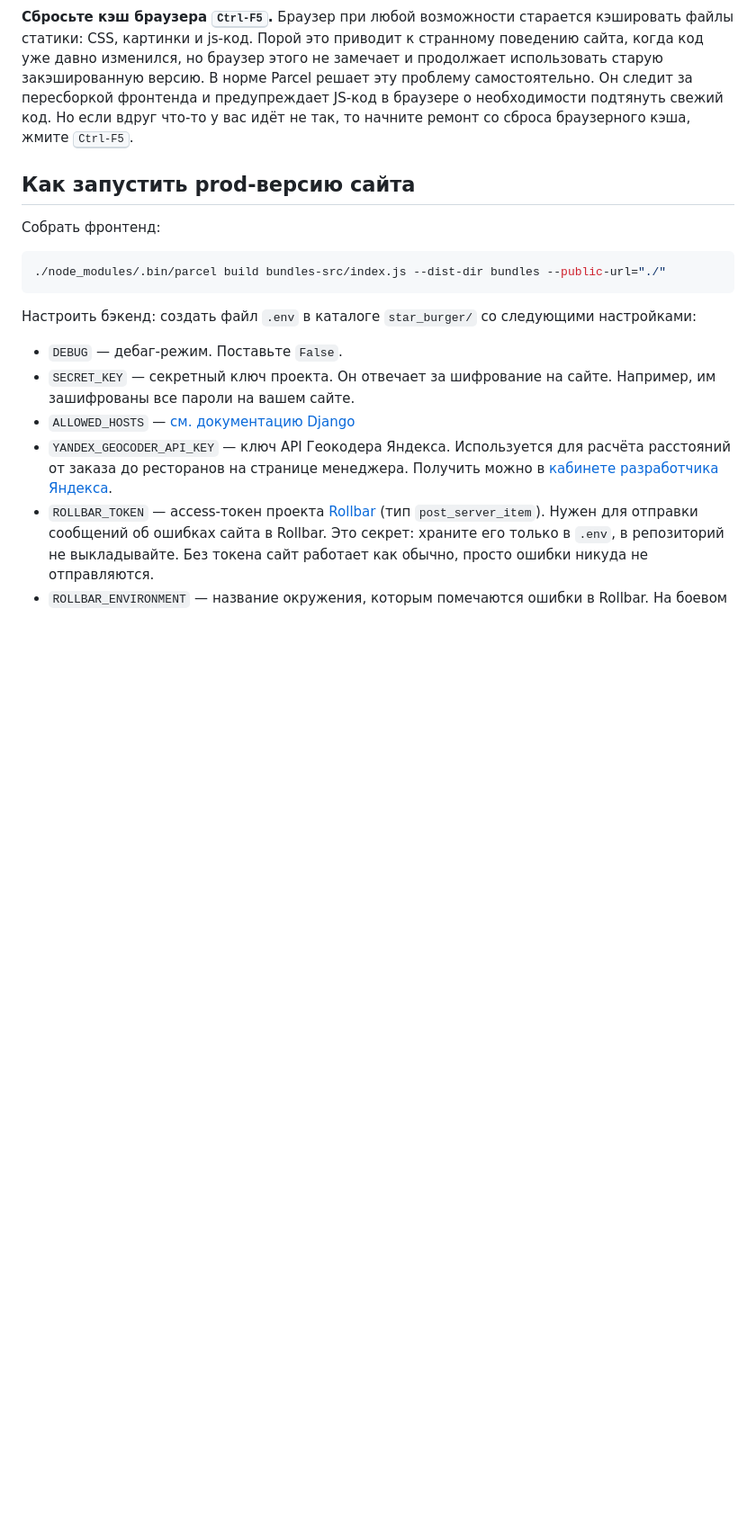
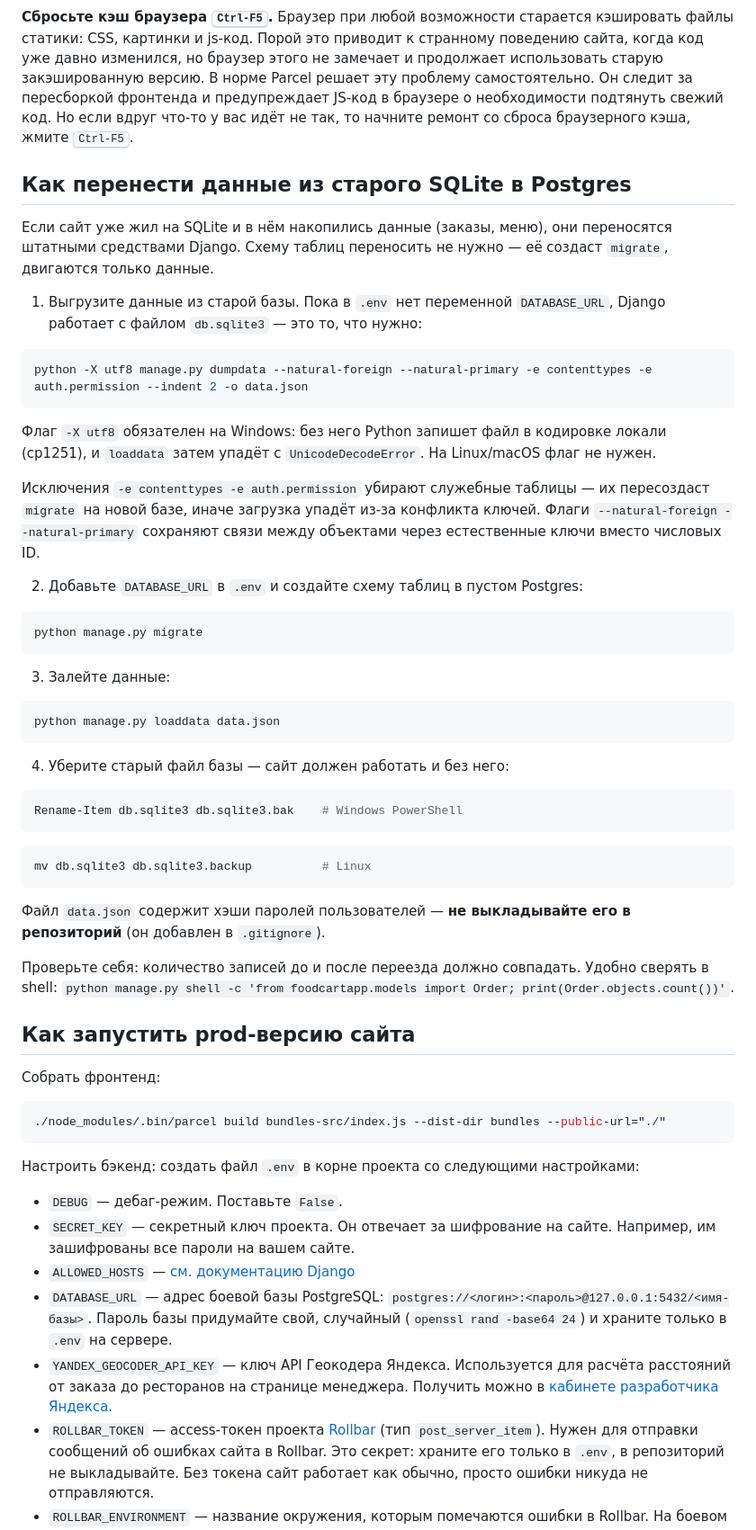
Before and after one commit to skislyakow/star-burger, a Markdown page: README.md, the part around one of its changes. Shown at 90% size. Rendered like a GitHub page; blank space fills up the shorter version.

````diff
--- a/README.md
+++ b/README.md
@@ -137,6 +165,46 @@ Parcel будет следить за файлами в каталоге `bundle
 **Сбросьте кэш браузера <kbd>Ctrl-F5</kbd>.** Браузер при любой возможности старается кэшировать файлы статики: CSS, картинки и js-код. Порой это приводит к странному поведению сайта, когда код уже давно изменился, но браузер этого не замечает и продолжает использовать старую закэшированную версию. В норме Parcel решает эту проблему самостоятельно. Он следит за пересборкой фронтенда и предупреждает JS-код в браузере о необходимости подтянуть свежий код. Но если вдруг что-то у вас идёт не так, то начните ремонт со сброса браузерного кэша, жмите <kbd>Ctrl-F5</kbd>.
 
 
+## Как перенести данные из старого SQLite в Postgres
+
+Если сайт уже жил на SQLite и в нём накопились данные (заказы, меню), они переносятся штатными средствами Django. Схему таблиц переносить не нужно — её создаст `migrate`, двигаются только данные.
+
+1. Выгрузите данные из старой базы. Пока в `.env` нет переменной `DATABASE_URL`, Django работает с файлом `db.sqlite3` — это то, что нужно:
+
+```sh
+python -X utf8 manage.py dumpdata --natural-foreign --natural-primary -e contenttypes -e auth.permission --indent 2 -o data.json
+```
+
+Флаг `-X utf8` обязателен на Windows: без него Python запишет файл в кодировке локали (cp1251), и `loaddata` затем упадёт с `UnicodeDecodeError`. На Linux/macOS флаг не нужен.
+
+Исключения `-e contenttypes -e auth.permission` убирают служебные таблицы — их пересоздаст `migrate` на новой базе, иначе загрузка упадёт из-за конфликта ключей. Флаги `--natural-foreign --natural-primary` сохраняют связи между объектами через естественные ключи вместо числовых ID.
+
+2. Добавьте `DATABASE_URL` в `.env` и создайте схему таблиц в пустом Postgres:
+
+```sh
+python manage.py migrate
+```
+
+3. Залейте данные:
+
+```sh
+python manage.py loaddata data.json
+```
+
+4. Уберите старый файл базы — сайт должен работать и без него:
+
+```powershell
+Rename-Item db.sqlite3 db.sqlite3.bak    # Windows PowerShell
+```
+```sh
+mv db.sqlite3 db.sqlite3.backup          # Linux
+```
+
+Файл `data.json` содержит хэши паролей пользователей — **не выкладывайте его в репозиторий** (он добавлен в `.gitignore`).
+
+Проверьте себя: количество записей до и после переезда должно совпадать. Удобно сверять в shell: `python manage.py shell -c 'from foodcartapp.models import Order; print(Order.objects.count())'`.
+
+
 ## Как запустить prod-версию сайта
 
 Собрать фронтенд:
@@ -145,11 +213,12 @@ Parcel будет следить за файлами в каталоге `bundle
 ./node_modules/.bin/parcel build bundles-src/index.js --dist-dir bundles --public-url="./"
 ```
 
-Настроить бэкенд: создать файл `.env` в каталоге `star_burger/` со следующими настройками:
+Настроить бэкенд: создать файл `.env` в корне проекта со следующими настройками:
 
 - `DEBUG` — дебаг-режим. Поставьте `False`.
 - `SECRET_KEY` — секретный ключ проекта. Он отвечает за шифрование на сайте. Например, им зашифрованы все пароли на вашем сайте.
 - `ALLOWED_HOSTS` — [см. документацию Django](https://docs.djangoproject.com/en/5.2/ref/settings/#allowed-hosts)
+- `DATABASE_URL` — адрес боевой базы PostgreSQL: `postgres://<логин>:<пароль>@127.0.0.1:5432/<имя-базы>`. Пароль базы придумайте свой, случайный (`openssl rand -base64 24`) и храните только в `.env` на сервере.
 - `YANDEX_GEOCODER_API_KEY` — ключ API Геокодера Яндекса. Используется для расчёта расстояний от заказа до ресторанов на странице менеджера. Получить можно в [кабинете разработчика Яндекса](https://developer.tech.yandex.ru/).
 - `ROLLBAR_TOKEN` — access-токен проекта [Rollbar](https://rollbar.com/) (тип `post_server_item`). Нужен для отправки сообщений об ошибках сайта в Rollbar. Это секрет: храните его только в `.env`, в репозиторий не выкладывайте. Без токена сайт работает как обычно, просто ошибки никуда не отправляются.
 - `ROLLBAR_ENVIRONMENT` — название окружения, которым помечаются ошибки в Rollbar. На боевом сервере ставьте `production`. Для локальных копий придумайте уникальное имя (например, `kislyakov-dev`), чтобы фильтровать свои ошибки отдельно от чужих и от боевых. Если переменную не задать, ошибки будут помечены как `development`.
````
Also changed, not shown: other parts of README.md (+30 -2 lines).
